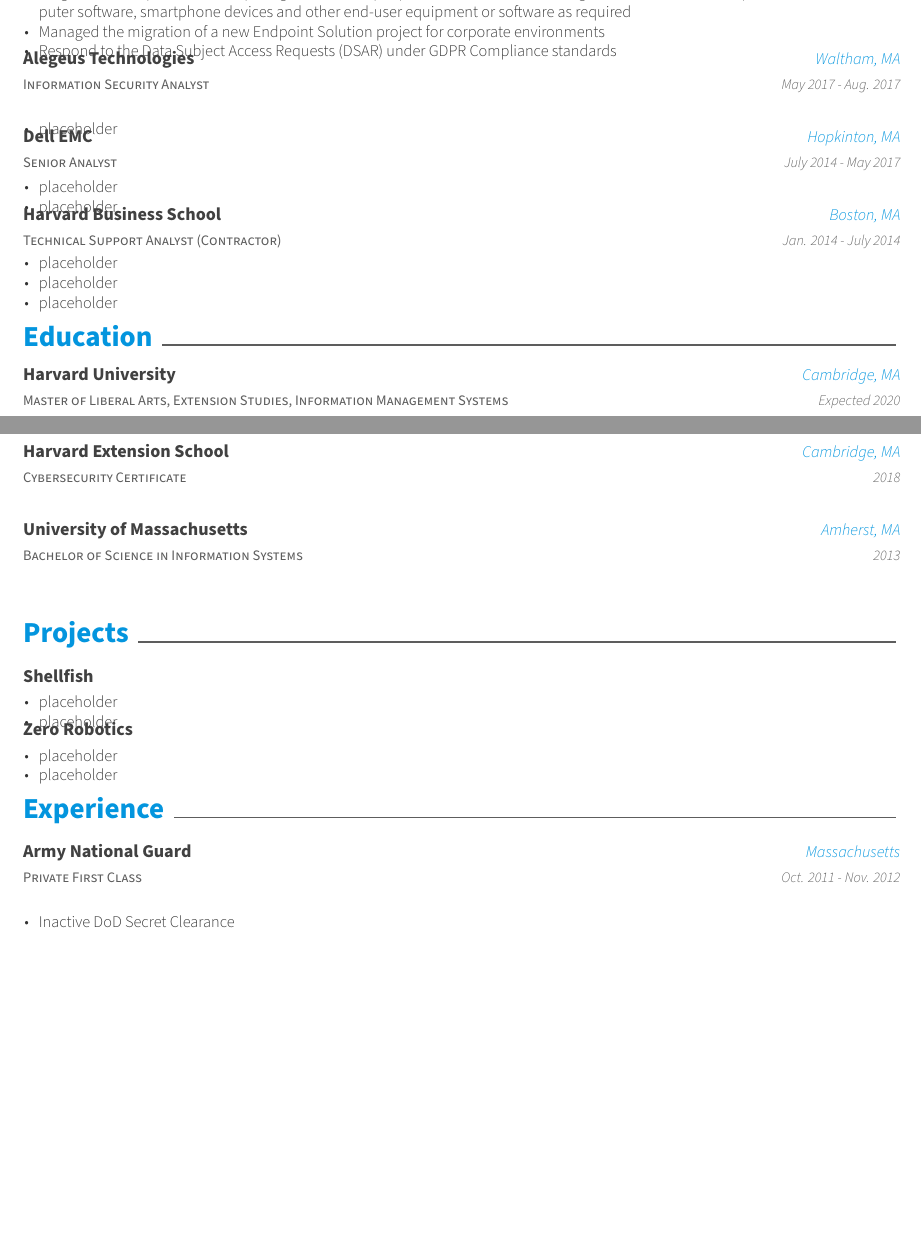
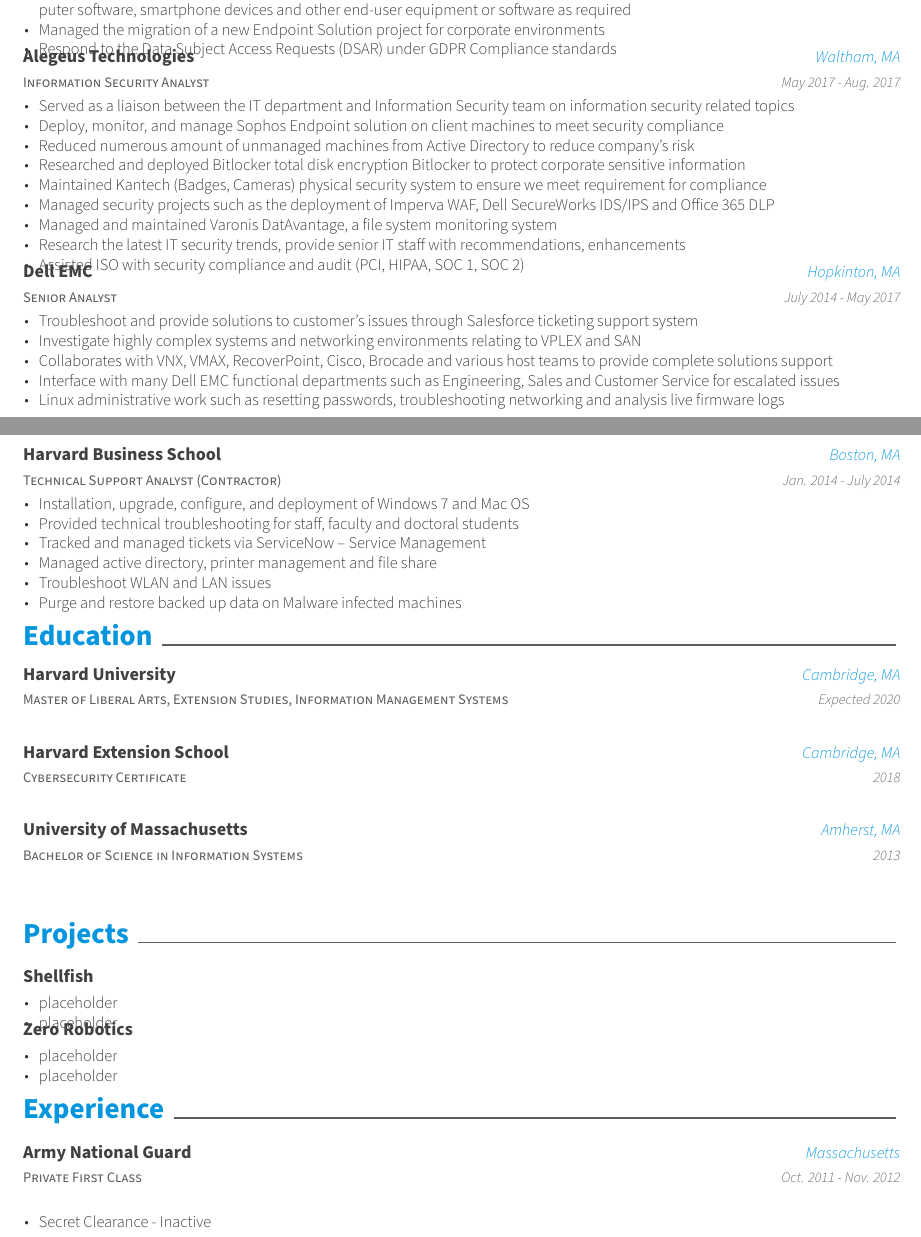
Before and after one commit to dannyweng/resume, a LaTeX CV (resume.tex, which reads resume/experience.tex, resume/military.tex): two parts of pages 1 and 2 of 2, joined at a grey line, cut so that both start at the same text, the shorter picture padded with empty space. Compiled offline with XeLaTeX.

Commit message:
Added Previous Jobs Description

```diff
--- a/resume/experience.tex
+++ b/resume/experience.tex
@@ -42,7 +42,18 @@
     {May 2017 - Aug. 2017} % Date(s)
     {
       \begin{cvitems} % Description(s) of tasks/responsibilities
-        \item {placeholder}
+        \item {Served as a liaison between the IT department and Information Security team on information security related
+        topics}
+        \item {Deploy, monitor, and manage Sophos Endpoint solution on client machines to meet security compliance}
+        \item {Reduced numerous amount of unmanaged machines from Active Directory to reduce company’s risk}
+        \item {Researched and deployed Bitlocker total disk encryption Bitlocker to protect corporate sensitive information}
+        \item {Maintained Kantech (Badges, Cameras) physical security system to ensure we meet requirement for
+        compliance}
+        \item {Managed security projects such as the deployment of Imperva WAF, Dell SecureWorks IDS/IPS and Office
+        365 DLP}
+        \item {Managed and maintained Varonis DatAvantage, a file system monitoring system}
+        \item {Research the latest IT security trends, provide senior IT staff with recommendations, enhancements}
+        \item {Assisted ISO with security compliance and audit (PCI, HIPAA, SOC 1, SOC 2)}
       \end{cvitems}
     }
 
@@ -53,8 +64,14 @@
     {July 2014 - May 2017} % Date(s)
     {
       \begin{cvitems} % Description(s) of tasks/responsibilities
-        \item {placeholder}
-		    \item {placeholder}
+        \item {Troubleshoot and provide solutions to customer’s issues through Salesforce ticketing support system}
+		    \item {Investigate highly complex systems and networking environments relating to VPLEX and SAN}
+        \item {Collaborates with VNX, VMAX, RecoverPoint, Cisco, Brocade and various host teams to provide complete
+        solutions support}
+        \item {Interface with many Dell EMC functional departments such as Engineering, Sales and Customer Service for
+        escalated issues}
+        \item {Linux administrative work such as resetting passwords, troubleshooting networking and analysis live firmware
+        logs}
       \end{cvitems}
     }
 
@@ -65,9 +82,12 @@
     {Jan. 2014 - July 2014} % Date(s)
     {
       \begin{cvitems} % Description(s) of tasks/responsibilities
-        \item {placeholder}
-		    \item {placeholder}
-		    \item {placeholder}
+        \item {Installation, upgrade, configure, and deployment of Windows 7 and Mac OS}
+		    \item {Provided technical troubleshooting for staff, faculty and doctoral students}
+		    \item {Tracked and managed tickets via ServiceNow – Service Management}
+		    \item {Managed active directory, printer management and file share}
+		    \item {Troubleshoot WLAN and LAN issues}
+		    \item {Purge and restore backed up data on Malware infected machines}
       \end{cvitems}
     }
 
--- a/resume/military.tex
+++ b/resume/military.tex
@@ -8,7 +8,7 @@
     {Oct. 2011 - Nov. 2012} % Date(s)
     {
       \begin{cvitems} % Description(s) of tasks/responsibilities
-        \item {Inactive DoD Secret Clearance}
+        \item {Secret Clearance - Inactive}
       \end{cvitems}
     }
 
```
Also changed, not shown: resume.pdf.
